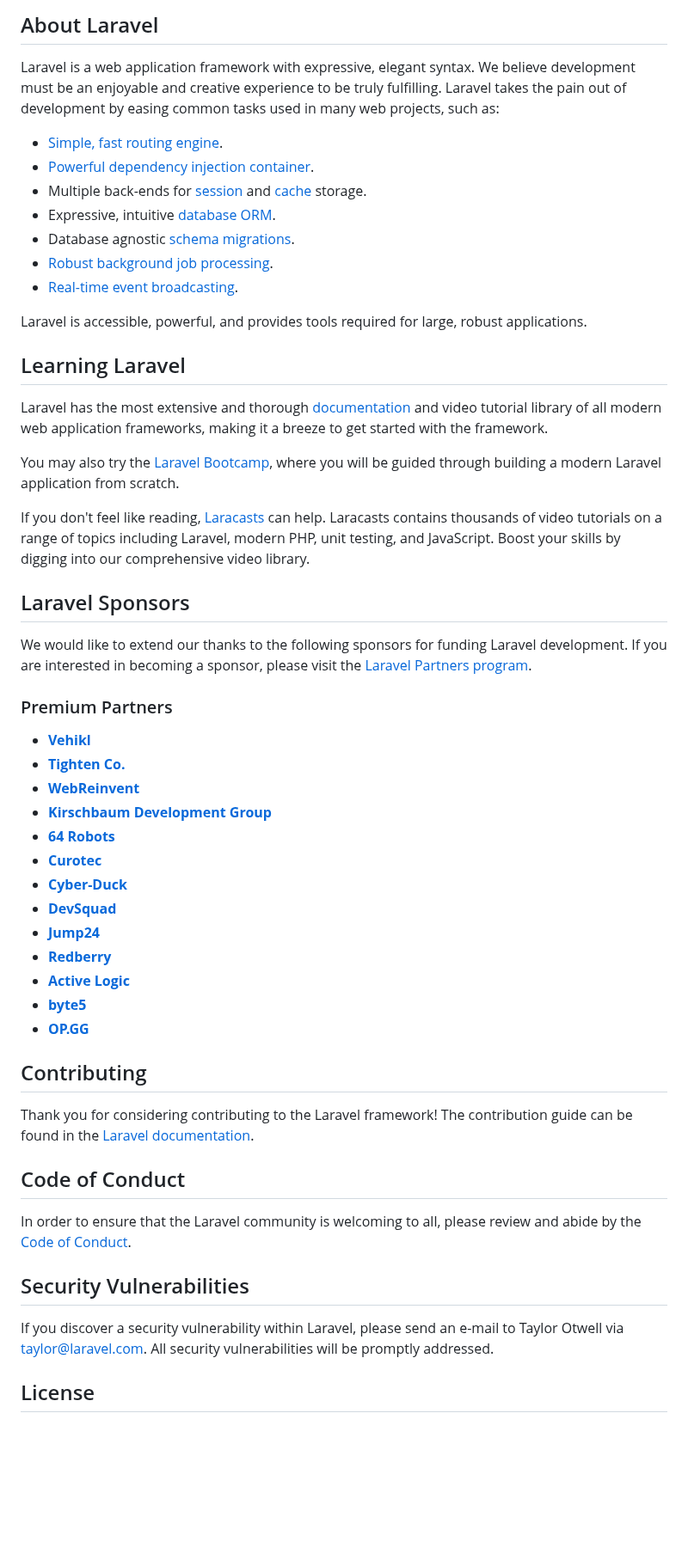
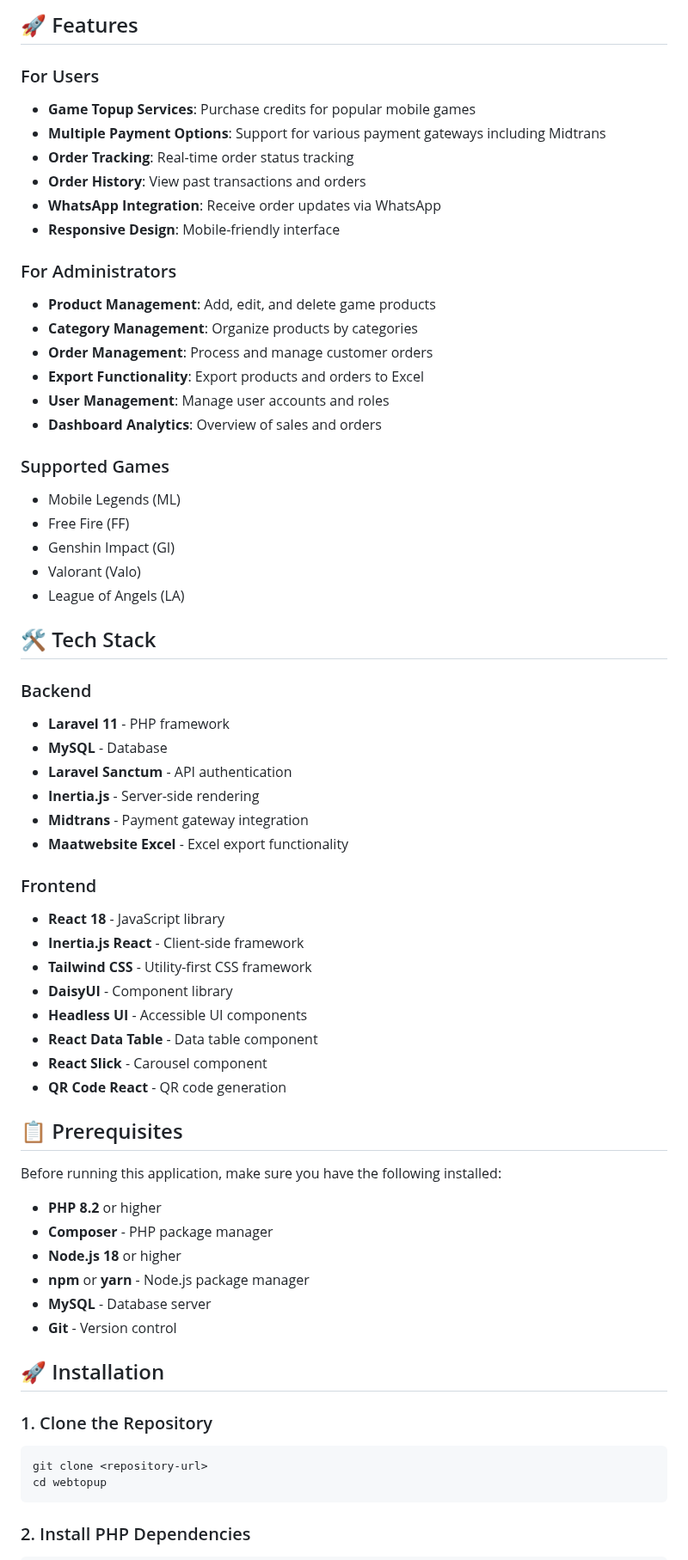
Before and after one commit to stevenakun0101-prog/webtoup, a Markdown page: README.md, the part around one of its changes. Shown at 86% size. Drawn GitHub-style; blank space fills up the shorter version.

````diff
--- a/README.md
+++ b/README.md
@@ -9,57 +4,73 @@
 
-## About Laravel
+## 🚀 Features
 
-Laravel is a web application framework with expressive, elegant syntax. We believe development must be an enjoyable and creative experience to be truly fulfilling. Laravel takes the pain out of development by easing common tasks used in many web projects, such as:
+### For Users
 
-- [Simple, fast routing engine](https://laravel.com/docs/routing).
-- [Powerful dependency injection container](https://laravel.com/docs/container).
-- Multiple back-ends for [session](https://laravel.com/docs/session) and [cache](https://laravel.com/docs/cache) storage.
-- Expressive, intuitive [database ORM](https://laravel.com/docs/eloquent).
-- Database agnostic [schema migrations](https://laravel.com/docs/migrations).
-- [Robust background job processing](https://laravel.com/docs/queues).
-- [Real-time event broadcasting](https://laravel.com/docs/broadcasting).
+-   **Game Topup Services**: Purchase credits for popular mobile games
+-   **Multiple Payment Options**: Support for various payment gateways including Midtrans
+-   **Order Tracking**: Real-time order status tracking
+-   **Order History**: View past transactions and orders
+-   **WhatsApp Integration**: Receive order updates via WhatsApp
+-   **Responsive Design**: Mobile-friendly interface
 
-Laravel is accessible, powerful, and provides tools required for large, robust applications.
+### For Administrators
 
-## Learning Laravel
+-   **Product Management**: Add, edit, and delete game products
+-   **Category Management**: Organize products by categories
+-   **Order Management**: Process and manage customer orders
+-   **Export Functionality**: Export products and orders to Excel
+-   **User Management**: Manage user accounts and roles
+-   **Dashboard Analytics**: Overview of sales and orders
 
-Laravel has the most extensive and thorough [documentation](https://laravel.com/docs) and video tutorial library of all modern web application frameworks, making it a breeze to get started with the framework.
+### Supported Games
 
-You may also try the [Laravel Bootcamp](https://bootcamp.laravel.com), where you will be guided through building a modern Laravel application from scratch.
+-   Mobile Legends (ML)
+-   Free Fire (FF)
+-   Genshin Impact (GI)
+-   Valorant (Valo)
+-   League of Angels (LA)
 
-If you don't feel like reading, [Laracasts](https://laracasts.com) can help. Laracasts contains thousands of video tutorials on a range of topics including Laravel, modern PHP, unit testing, and JavaScript. Boost your skills by digging into our comprehensive video library.
+## 🛠️ Tech Stack
 
-## Laravel Sponsors
+### Backend
 
-We would like to extend our thanks to the following sponsors for funding Laravel development. If you are interested in becoming a sponsor, please visit the [Laravel Partners program](https://partners.laravel.com).
+-   **Laravel 11** - PHP framework
+-   **MySQL** - Database
+-   **Laravel Sanctum** - API authentication
+-   **Inertia.js** - Server-side rendering
+-   **Midtrans** - Payment gateway integration
+-   **Maatwebsite Excel** - Excel export functionality
 
-### Premium Partners
+### Frontend
 
-- **[Vehikl](https://vehikl.com/)**
-- **[Tighten Co.](https://tighten.co)**
-- **[WebReinvent](https://webreinvent.com/)**
-- **[Kirschbaum Development Group](https://kirschbaumdevelopment.com)**
-- **[64 Robots](https://64robots.com)**
-- **[Curotec](https://www.curotec.com/services/technologies/laravel/)**
-- **[Cyber-Duck](https://cyber-duck.co.uk)**
-- **[DevSquad](https://devsquad.com/hire-laravel-developers)**
-- **[Jump24](https://jump24.co.uk)**
-- **[Redberry](https://redberry.international/laravel/)**
-- **[Active Logic](https://activelogic.com)**
-- **[byte5](https://byte5.de)**
-- **[OP.GG](https://op.gg)**
+-   **React 18** - JavaScript library
+-   **Inertia.js React** - Client-side framework
+-   **Tailwind CSS** - Utility-first CSS framework
+-   **DaisyUI** - Component library
+-   **Headless UI** - Accessible UI components
+-   **React Data Table** - Data table component
+-   **React Slick** - Carousel component
+-   **QR Code React** - QR code generation
 
-## Contributing
+## 📋 Prerequisites
 
-Thank you for considering contributing to the Laravel framework! The contribution guide can be found in the [Laravel documentation](https://laravel.com/docs/contributions).
+Before running this application, make sure you have the following installed:
 
-## Code of Conduct
+-   **PHP 8.2** or higher
+-   **Composer** - PHP package manager
+-   **Node.js 18** or higher
+-   **npm** or **yarn** - Node.js package manager
+-   **MySQL** - Database server
+-   **Git** - Version control
 
-In order to ensure that the Laravel community is welcoming to all, please review and abide by the [Code of Conduct](https://laravel.com/docs/contributions#code-of-conduct).
+## 🚀 Installation
 
-## Security Vulnerabilities
+### 1. Clone the Repository
 
-If you discover a security vulnerability within Laravel, please send an e-mail to Taylor Otwell via [taylor@laravel.com](mailto:taylor@laravel.com). All security vulnerabilities will be promptly addressed.
+```bash
+git clone <repository-url>
+cd webtopup
+```
 
-## License
+### 2. Install PHP Dependencies
 
````
Also changed, not shown: other parts of README.md (+225 -11 lines).
